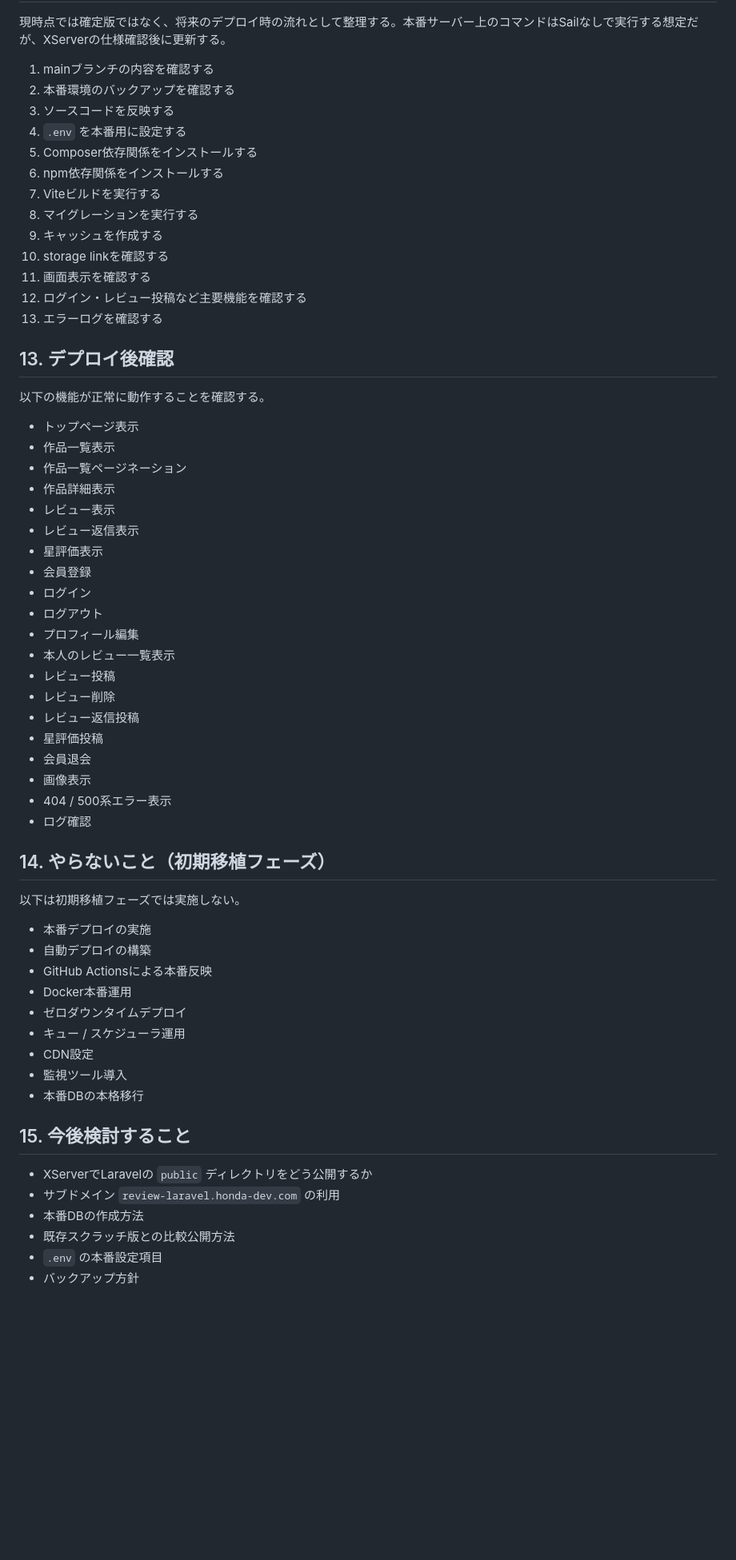
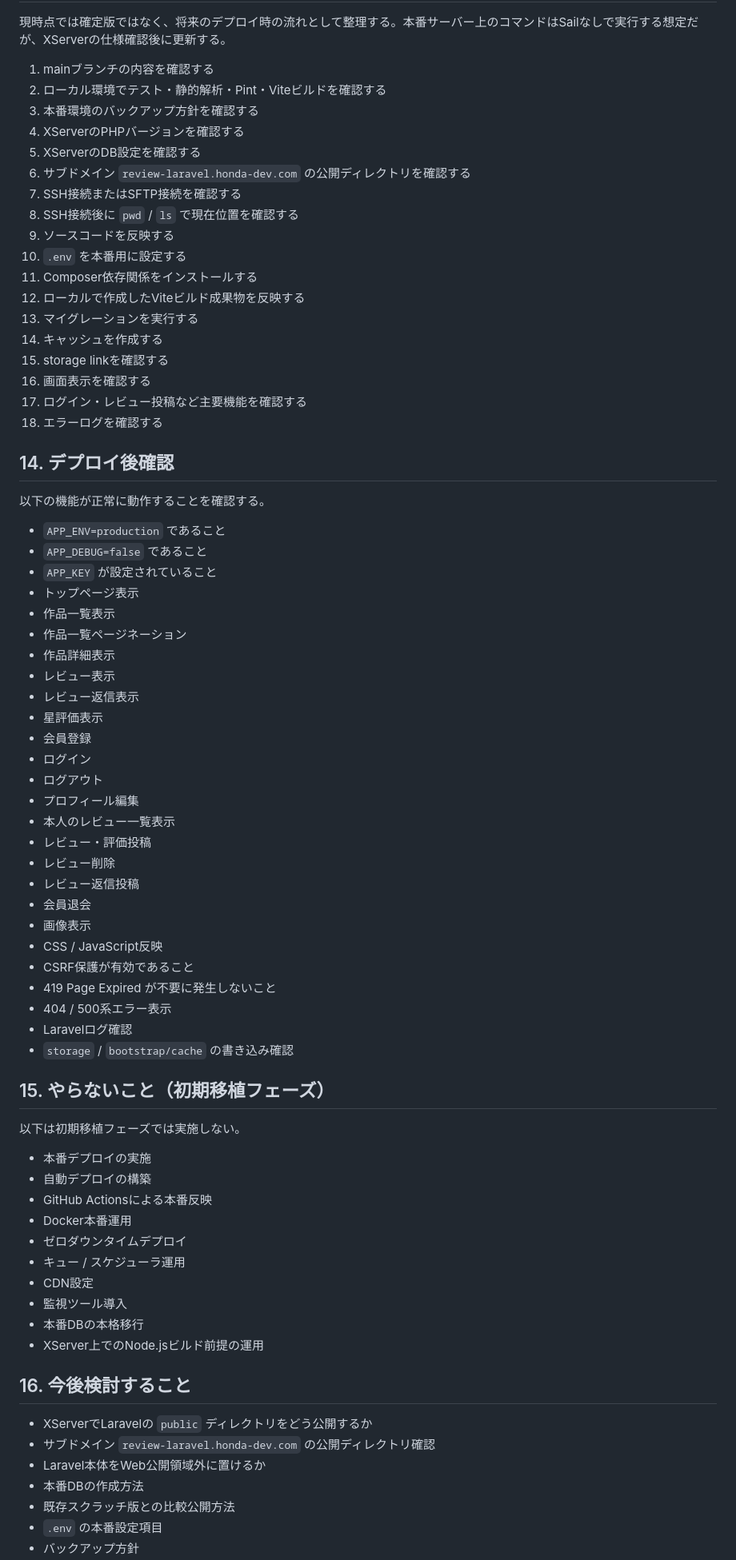
Before and after one commit to honda-dev-jp/review-app-laravel, a Markdown page: docs/DEPLOYMENT.md, the part around one of its changes. Shown at 80% size. GitHub-like rendering; blank space fills up the shorter version.

```diff
--- a/docs/DEPLOYMENT.md
+++ b/docs/DEPLOYMENT.md
@@ -155,23 +248,31 @@ Laravelでは `storage:link` の利用を検討する。ファイル削除時の
 現時点では確定版ではなく、将来のデプロイ時の流れとして整理する。本番サーバー上のコマンドはSailなしで実行する想定だが、XServerの仕様確認後に更新する。
 
 1. mainブランチの内容を確認する
-2. 本番環境のバックアップを確認する
-3. ソースコードを反映する
-4. `.env` を本番用に設定する
-5. Composer依存関係をインストールする
-6. npm依存関係をインストールする
-7. Viteビルドを実行する
-8. マイグレーションを実行する
-9. キャッシュを作成する
-10. storage linkを確認する
-11. 画面表示を確認する
-12. ログイン・レビュー投稿など主要機能を確認する
-13. エラーログを確認する
+2. ローカル環境でテスト・静的解析・Pint・Viteビルドを確認する
+3. 本番環境のバックアップ方針を確認する
+4. XServerのPHPバージョンを確認する
+5. XServerのDB設定を確認する
+6. サブドメイン `review-laravel.honda-dev.com` の公開ディレクトリを確認する
+7. SSH接続またはSFTP接続を確認する
+8. SSH接続後に `pwd` / `ls` で現在位置を確認する
+9. ソースコードを反映する
+10. `.env` を本番用に設定する
+11. Composer依存関係をインストールする
+12. ローカルで作成したViteビルド成果物を反映する
+13. マイグレーションを実行する
+14. キャッシュを作成する
+15. storage linkを確認する
+16. 画面表示を確認する
+17. ログイン・レビュー投稿など主要機能を確認する
+18. エラーログを確認する
 
-## 13. デプロイ後確認
+## 14. デプロイ後確認
 
 以下の機能が正常に動作することを確認する。
 
+- `APP_ENV=production` であること
+- `APP_DEBUG=false` であること
+- `APP_KEY` が設定されていること
 - トップページ表示
 - 作品一覧表示
 - 作品一覧ページネーション
@@ -184,16 +285,19 @@ Laravelでは `storage:link` の利用を検討する。ファイル削除時の
 - ログアウト
 - プロフィール編集
 - 本人のレビュー一覧表示
-- レビュー投稿
+- レビュー・評価投稿
 - レビュー削除
 - レビュー返信投稿
-- 星評価投稿
 - 会員退会
 - 画像表示
+- CSS / JavaScript反映
+- CSRF保護が有効であること
+- 419 Page Expired が不要に発生しないこと
 - 404 / 500系エラー表示
-- ログ確認
+- Laravelログ確認
+- `storage` / `bootstrap/cache` の書き込み確認
 
-## 14. やらないこと（初期移植フェーズ）
+## 15. やらないこと（初期移植フェーズ）
 
 以下は初期移植フェーズでは実施しない。
 
@@ -206,11 +310,13 @@ Laravelでは `storage:link` の利用を検討する。ファイル削除時の
 - CDN設定
 - 監視ツール導入
 - 本番DBの本格移行
+- XServer上でのNode.jsビルド前提の運用
 
-## 15. 今後検討すること
+## 16. 今後検討すること
 
 - XServerでLaravelの `public` ディレクトリをどう公開するか
-- サブドメイン `review-laravel.honda-dev.com` の利用
+- サブドメイン `review-laravel.honda-dev.com` の公開ディレクトリ確認
+- Laravel本体をWeb公開領域外に置けるか
 - 本番DBの作成方法
 - 既存スクラッチ版との比較公開方法
 - `.env` の本番設定項目
```
Also changed, not shown: other parts of docs/DEPLOYMENT.md (+114 -18 lines).
